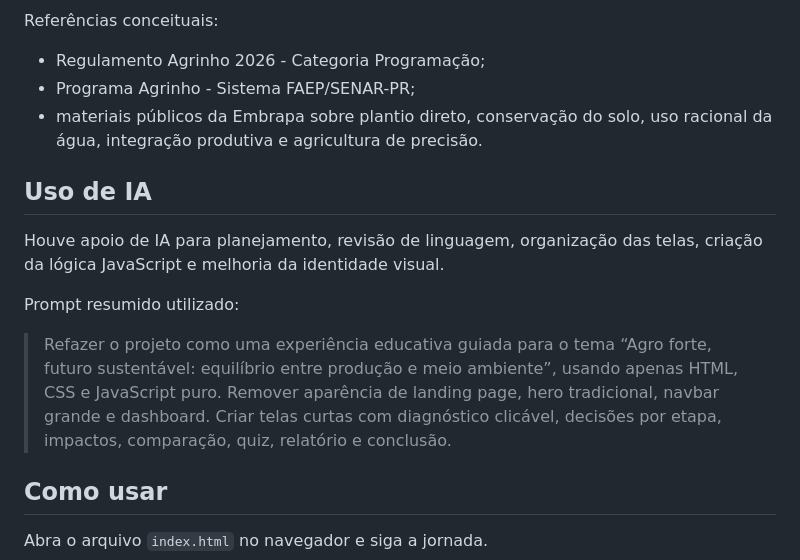
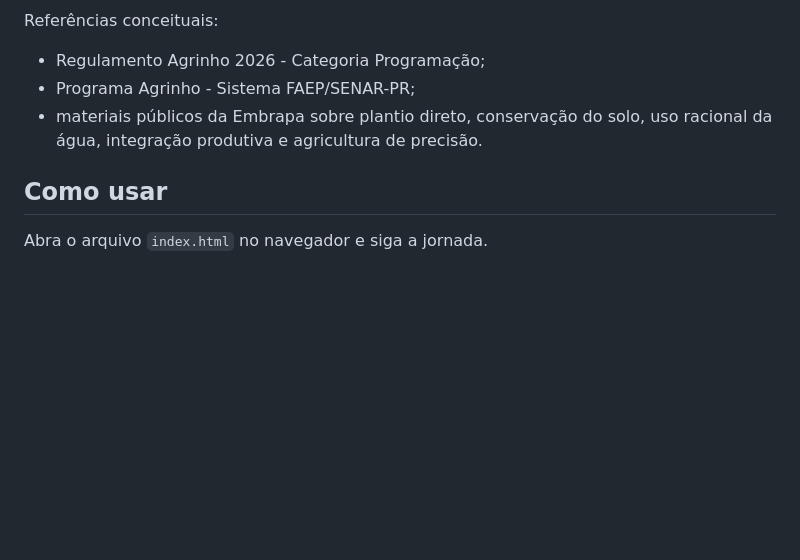
Before and after one commit to LuizEmDev/projeto-agrinho-2026, a Markdown page: README.md, the part around the change. Drawn GitHub-style; blank space fills up the shorter version.

```diff
--- a/README.md
+++ b/README.md
@@ -115,13 +115,6 @@ Referências conceituais:
 - Programa Agrinho - Sistema FAEP/SENAR-PR;
 - materiais públicos da Embrapa sobre plantio direto, conservação do solo, uso racional da água, integração produtiva e agricultura de precisão.
 
-## Uso de IA
-
-Houve apoio de IA para planejamento, revisão de linguagem, organização das telas, criação da lógica JavaScript e melhoria da identidade visual.
-
-Prompt resumido utilizado:
-
-> Refazer o projeto como uma experiência educativa guiada para o tema “Agro forte, futuro sustentável: equilíbrio entre produção e meio ambiente”, usando apenas HTML, CSS e JavaScript puro. Remover aparência de landing page, hero tradicional, navbar grande e dashboard. Criar telas curtas com diagnóstico clicável, decisões por etapa, impactos, comparação, quiz, relatório e conclusão.
 
 ## Como usar
 
```
